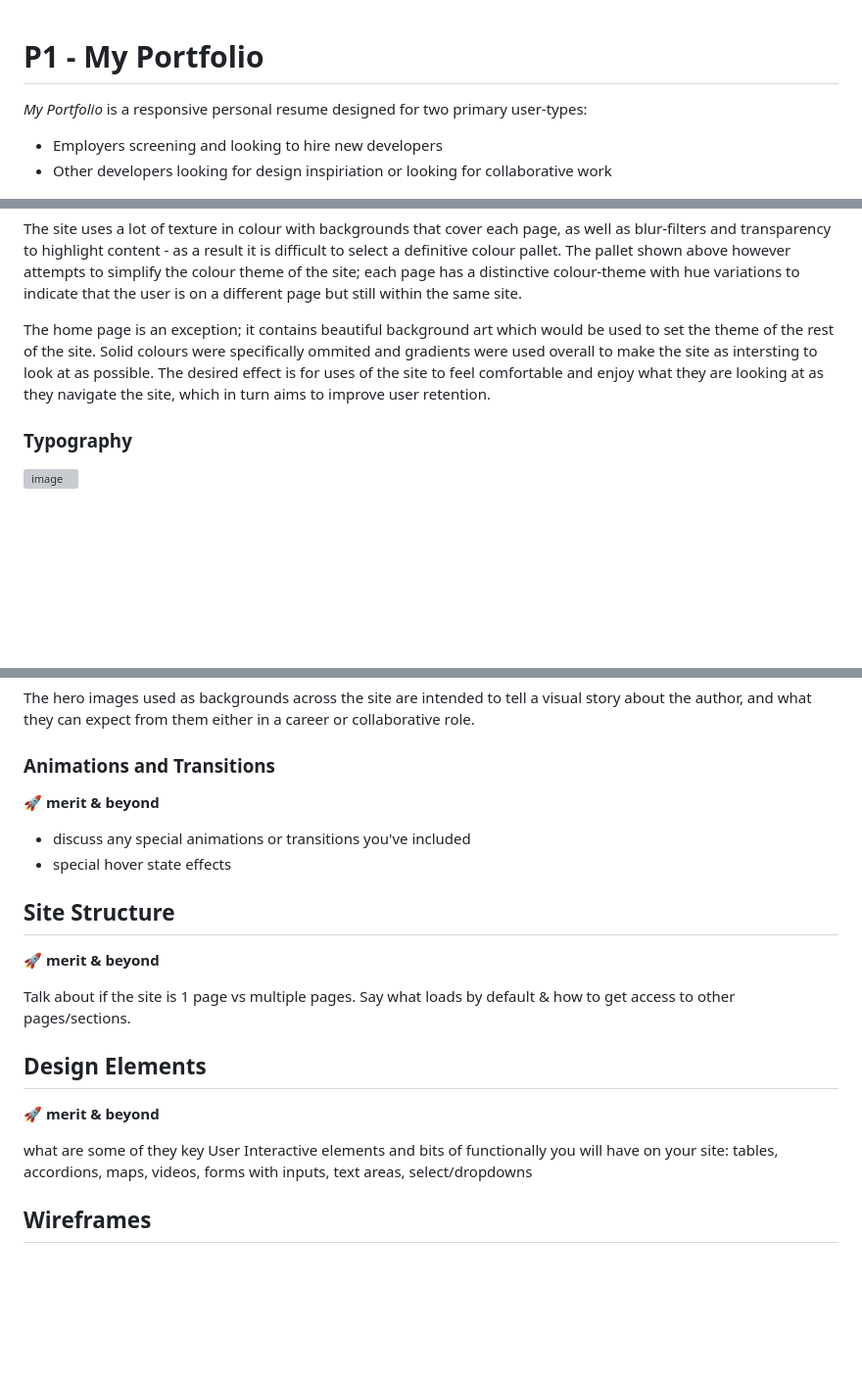
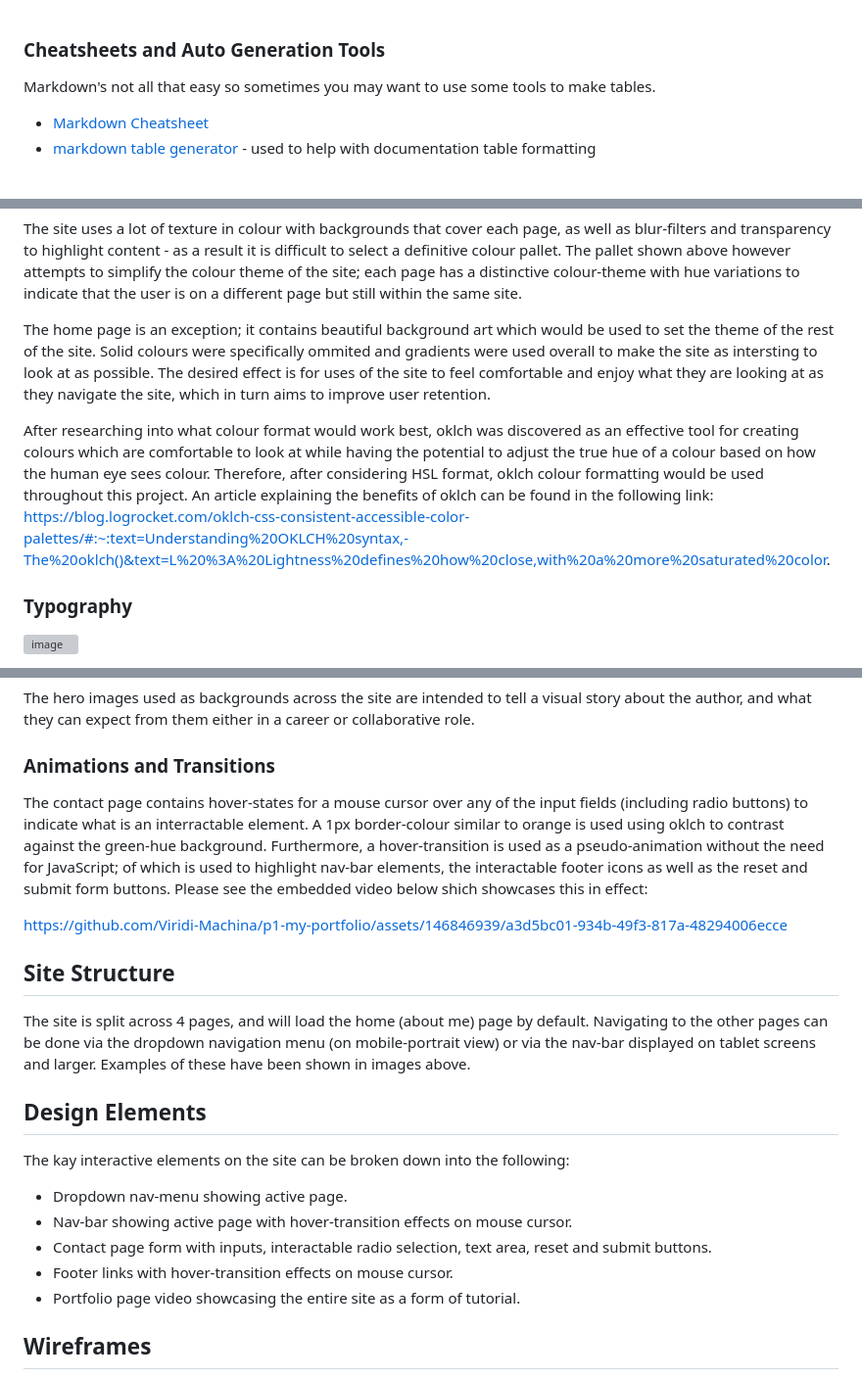
Before and after one commit to Viridi-Machina/p1-my-portfolio, a Markdown page: README.md, 3 parts joined by grey strips. Shown at 98% size. Rendered like a GitHub page; blank space fills up the shorter version; grey boxes are pictures that could not be loaded.

Commit message:
readme: complete animations, structure, design elements and wireframes

````diff
--- a/README.md
+++ b/README.md
@@ -1,31 +1,3 @@
-<!-- # OVERVIEW
-
-This template was made as a guide to ensure you cover assessment criteria in your second milestone write up. It is specific to the **PORTFOLIO 1: HTML/CSS Essentials** project. It was based off the [loves running readme.md](https://github.com/lucyrush/readme-love-running#readme) with a few additions to help elevate you to possible distinction status.
-
-
-Sections marked as 🚨**Required**  and 🚀 **merit & beyond**
-
-**Please note** that project assessment criteria changes more often than these guides are updated so double-check the submission criteria before assuming the  🚨**Required**  is all you have to do to pass.
-
-## Helpful tools
-
-### Screenshots and Videos
-**Here’s a great video on how to add videos to your readme! no need to convert to gifs!!**
-
-https://www.youtube.com/watch?v=G3Cytlicv8Y
-
-> 1. record a video via slack
-> 2. download it
-> 3. in github, edit your readme via the pencil icon
-> 4. type a place holder word and highlight it
-> 5. drag and drop mp4 file over that text
-> 6. scroll down to the commit area
-> 7. update the default commit message
-> 8. click the green button
-> 9. ```git pull``` changes to your gitpod workspace
-
-**You can do the steps 3-9 for the image/screenshot uploads too!**
-
 ### Cheatsheets and Auto Generation Tools
 
 Markdown's not all that easy so sometimes you may want to use some tools to make tables.
@@ -111,6 +83,10 @@ The pallet shown above however attempts to simplify the colour theme of the site
 The home page is an exception; it contains beautiful background art which would be used to set the theme of the rest of the site. Solid colours were specifically ommited and gradients were used overall to make the site as intersting to look at as possible.
 The desired effect is for uses of the site to feel comfortable and enjoy what they are looking at as they navigate the site, which in turn aims to improve user retention.
 
+After researching into what colour format would work best, oklch was discovered as an effective tool for creating colours which are comfortable to look at while having the potential to adjust the true hue of a colour based on how the human eye sees colour.
+Therefore, after considering HSL format, oklch colour formatting would be used throughout this project. An article explaining the benefits of oklch can be found in the following link:
+https://blog.logrocket.com/oklch-css-consistent-accessible-color-palettes/#:~:text=Understanding%20OKLCH%20syntax,-The%20oklch()&text=L%20%3A%20Lightness%20defines%20how%20close,with%20a%20more%20saturated%20color.
+
 ### Typography
 ![image](https://github.com/Viridi-Machina/p1-my-portfolio/assets/146846939/27540bbb-74f1-4901-8c13-25b9b5b16e29)
 
@@ -155,20 +131,23 @@ It retains elements of colour gradients and geometric styling so that it still r
 The hero images used as backgrounds across the site are intended to tell a visual story about the author, and what they can expect from them either in a career or collaborative role.
 
 ### Animations and Transitions
-🚀 **merit & beyond**
+The contact page contains hover-states for a mouse cursor over any of the input fields (including radio buttons) to indicate what is an interractable element. A 1px border-colour similar to orange is used using oklch to contrast against the green-hue background.
+Furthermore, a hover-transition is used as a pseudo-animation without the need for JavaScript; of which is used to highlight nav-bar elements, the interactable footer icons as well as the reset and submit form buttons.
+Please see the embedded video below shich showcases this in effect:
 
-- discuss any special animations or transitions you've included
-- special hover state effects
+https://github.com/Viridi-Machina/p1-my-portfolio/assets/146846939/a3d5bc01-934b-49f3-817a-48294006ecce
 
 ## Site Structure
-🚀 **merit & beyond**
-
-Talk about if the site is 1 page vs multiple pages. Say what loads by default & how to get access to other pages/sections.
+The site is split across 4 pages, and will load the home (about me) page by default.
+Navigating to the other pages can be done via the dropdown navigation menu (on mobile-portrait view) or via the nav-bar displayed on tablet screens and larger.
+Examples of these have been shown in images above.
 
 ## Design Elements
-🚀 **merit & beyond**
-
-what are some of they key User Interactive elements and bits of functionally you will have on your site:
-tables, accordions, maps, videos, forms with inputs, text areas, select/dropdowns
+The kay interactive elements on the site can be broken down into the following:
+- Dropdown nav-menu showing active page.
+- Nav-bar showing active page with hover-transition effects on mouse cursor.
+- Contact page form with inputs, interactable radio selection, text area, reset and submit buttons.
+- Footer links with hover-transition effects on mouse cursor.
+- Portfolio page video showcasing the entire site as a form of tutorial.
 
 ## Wireframes
````
Also changed, not shown: other parts of README.md (+2 -4 lines).
